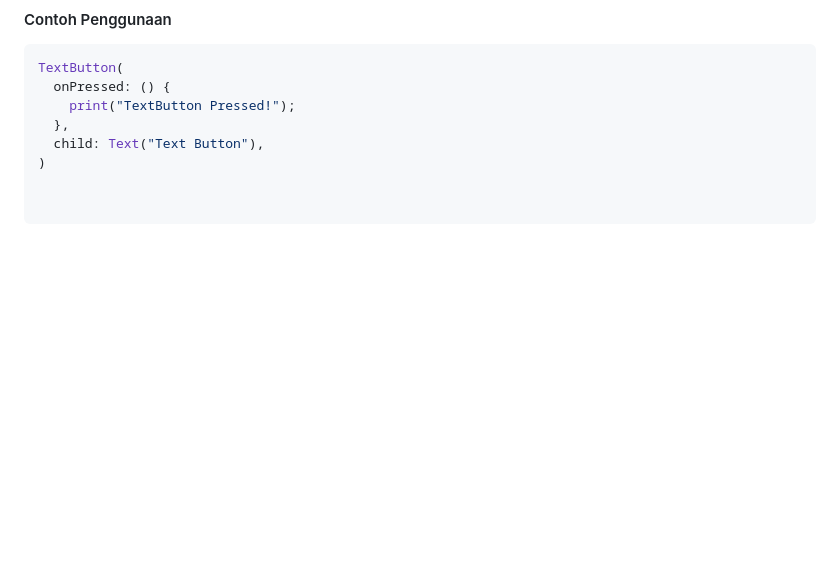
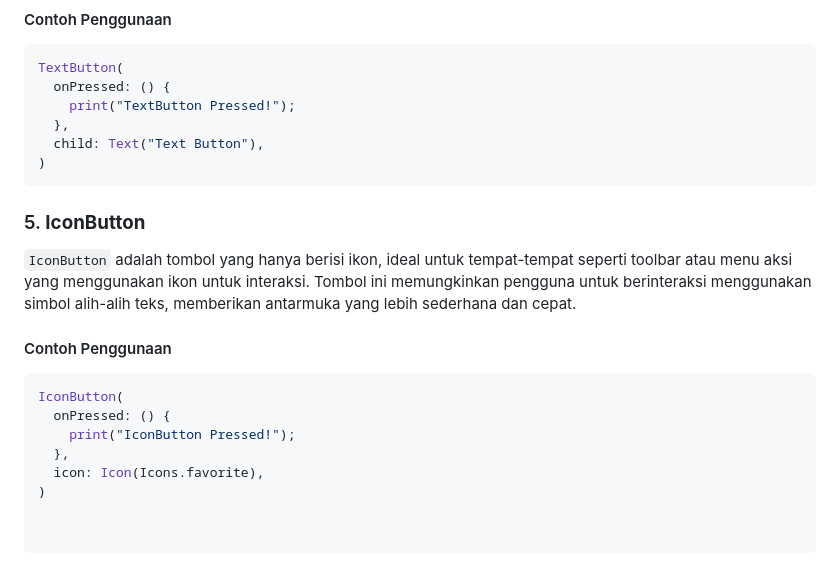
Before and after one commit to ripkie/StudyGroup-MP-Motionlab, a Markdown page: README.md, the part around the change. Rendered like a GitHub page; blank space fills up the shorter version.

````diff
--- a/README.md
+++ b/README.md
@@ -99,3 +99,17 @@ TextButton(
   },
   child: Text("Text Button"),
 )
+```
+### 5. **IconButton**
+
+`IconButton` adalah tombol yang hanya berisi ikon, ideal untuk tempat-tempat seperti toolbar atau menu aksi yang menggunakan ikon untuk interaksi. Tombol ini memungkinkan pengguna untuk berinteraksi menggunakan simbol alih-alih teks, memberikan antarmuka yang lebih sederhana dan cepat.
+
+#### Contoh Penggunaan
+
+```dart
+IconButton(
+  onPressed: () {
+    print("IconButton Pressed!");
+  },
+  icon: Icon(Icons.favorite),
+)
````
